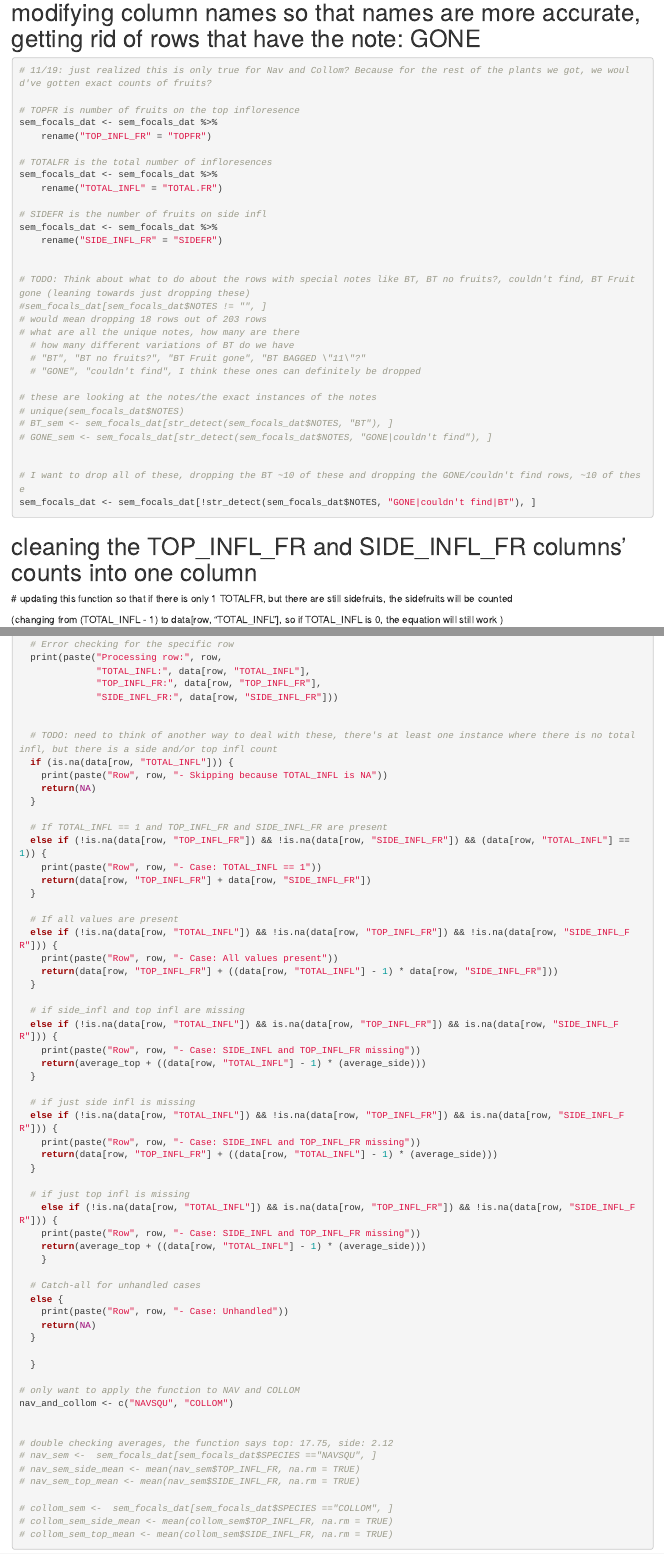
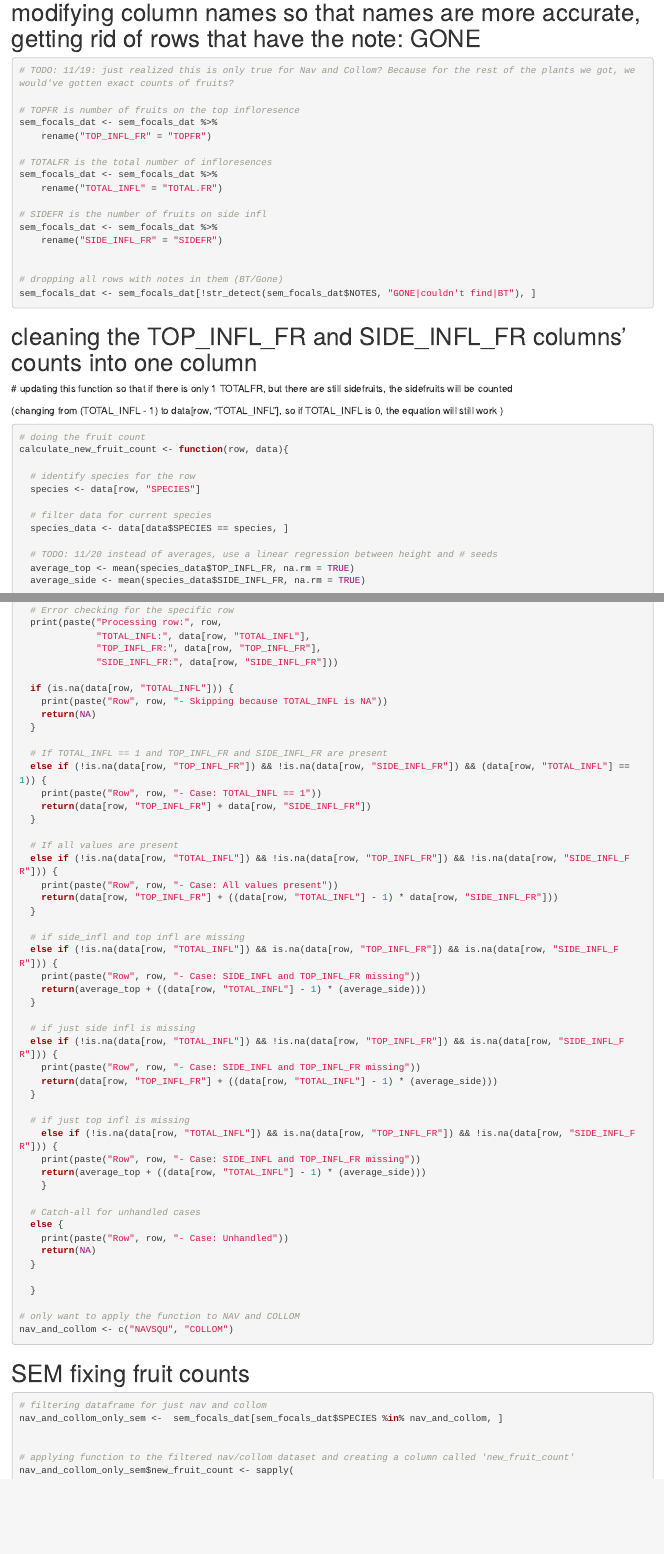
Before and after one commit to m1a30/Species-Interaction-Capstone, an R Markdown document (Parks data cleaning/bimler_code_data_wrangle.Rmd): the page in a window 1100 px wide, from 1190 px down, and a second part further down, joined at a grey line. Rendered offline with R 4.5, knitr and Pandoc, with nearby package versions; some code elsewhere in the file could not run offline.

Commit message:
Updating Comments 11/21

````diff
--- a/Parks data cleaning/bimler_code_data_wrangle.Rmd
+++ b/Parks data cleaning/bimler_code_data_wrangle.Rmd
@@ -56,7 +56,7 @@ sem_neighbors_filtered <- sem_neighborhoods_data[sem_neighborhoods_data$`focal c
 # modifying column names so that names are more accurate, getting rid of rows that have the note: GONE
 ```{r}
 
-# 11/19: just realized this is only true for Nav and Collom? Because for the rest of the plants we got, we would've gotten exact counts of fruits?
+# TODO: 11/19: just realized this is only true for Nav and Collom? Because for the rest of the plants we got, we would've gotten exact counts of fruits?
 
 # TOPFR is number of fruits on the top infloresence
 sem_focals_dat <- sem_focals_dat %>%
@@ -71,21 +71,7 @@ sem_focals_dat <- sem_focals_dat %>%
     rename("SIDE_INFL_FR" = "SIDEFR")
 
 
-# TODO: Think about what to do about the rows with special notes like BT, BT no fruits?, couldn't find, BT Fruit gone (leaning towards just dropping these)
-#sem_focals_dat[sem_focals_dat$NOTES != "", ]
-# would mean dropping 18 rows out of 203 rows
-# what are all the unique notes, how many are there
-  # how many different variations of BT do we have
-  # "BT", "BT no fruits?", "BT Fruit gone", "BT BAGGED \"11\"?"
-  # "GONE", "couldn't find", I think these ones can definitely be dropped
-
-# these are looking at the notes/the exact instances of the notes
-# unique(sem_focals_dat$NOTES)
-# BT_sem <- sem_focals_dat[str_detect(sem_focals_dat$NOTES, "BT"), ]
-# GONE_sem <- sem_focals_dat[str_detect(sem_focals_dat$NOTES, "GONE|couldn't find"), ]
-
-
-# I want to drop all of these, dropping the BT ~10 of these and dropping the GONE/couldn't find rows, ~10 of these
+# dropping all rows with notes in them (BT/Gone)
 sem_focals_dat <- sem_focals_dat[!str_detect(sem_focals_dat$NOTES, "GONE|couldn't find|BT"), ]
 ```
 
@@ -110,7 +93,7 @@ calculate_new_fruit_count <- function(row, data){
   # filter data for current species
   species_data <- data[data$SPECIES == species, ]
 
-
+  # TODO: 11/20 instead of averages, use a linear regression between height and # seeds
   average_top <- mean(species_data$TOP_INFL_FR, na.rm = TRUE)
   average_side <- mean(species_data$SIDE_INFL_FR, na.rm = TRUE)
 
@@ -128,8 +111,6 @@ calculate_new_fruit_count <- function(row, data){
               "TOP_INFL_FR:", data[row, "TOP_INFL_FR"],
               "SIDE_INFL_FR:", data[row, "SIDE_INFL_FR"]))
 
-
-  # TODO: need to think of another way to deal with these, there's at least one instance where there is no total infl, but there is a side and/or top infl count
   if (is.na(data[row, "TOTAL_INFL"])) {
     print(paste("Row", row, "- Skipping because TOTAL_INFL is NA"))
     return(NA)
@@ -176,16 +157,6 @@ calculate_new_fruit_count <- function(row, data){
 # only want to apply the function to NAV and COLLOM
 nav_and_collom <- c("NAVSQU", "COLLOM")
 
-
-# double checking averages, the function says top: 17.75, side: 2.12
-# nav_sem <-  sem_focals_dat[sem_focals_dat$SPECIES =="NAVSQU", ]
-# nav_sem_side_mean <- mean(nav_sem$TOP_INFL_FR, na.rm = TRUE)
-# nav_sem_top_mean <- mean(nav_sem$SIDE_INFL_FR, na.rm = TRUE)
-
-# collom_sem <-  sem_focals_dat[sem_focals_dat$SPECIES =="COLLOM", ]
-# collom_sem_side_mean <- mean(collom_sem$TOP_INFL_FR, na.rm = TRUE)
-# collom_sem_top_mean <- mean(collom_sem$SIDE_INFL_FR, na.rm = TRUE)
-
 ```
 
 # SEM fixing fruit counts
````
Also changed, not shown: JointModelFramework-master/1.code/master.R (+5 -1 lines), Parks data cleaning/bimler_code_data_wrangle.Rmd (15 more changed lines), 1 other file.
